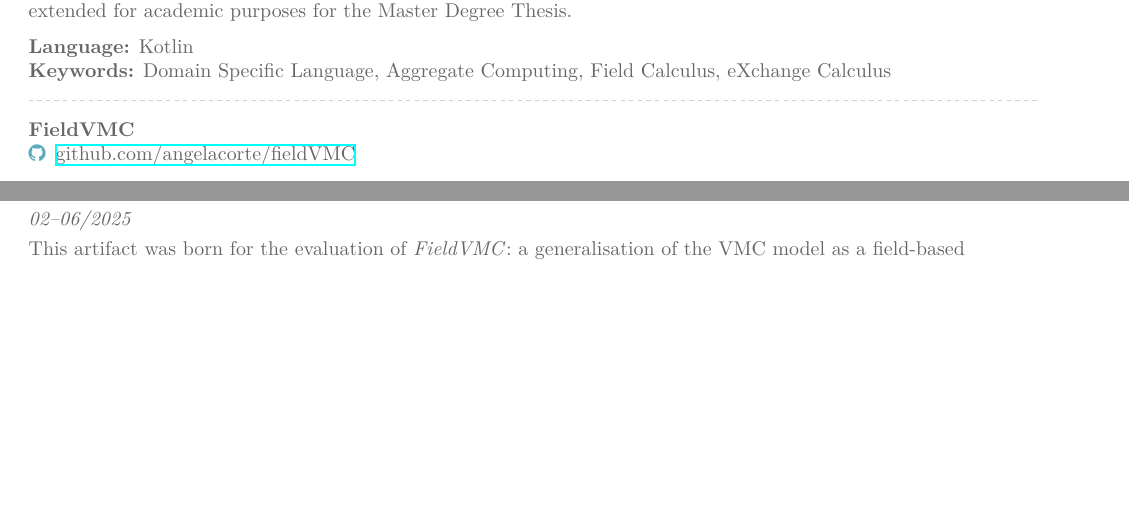
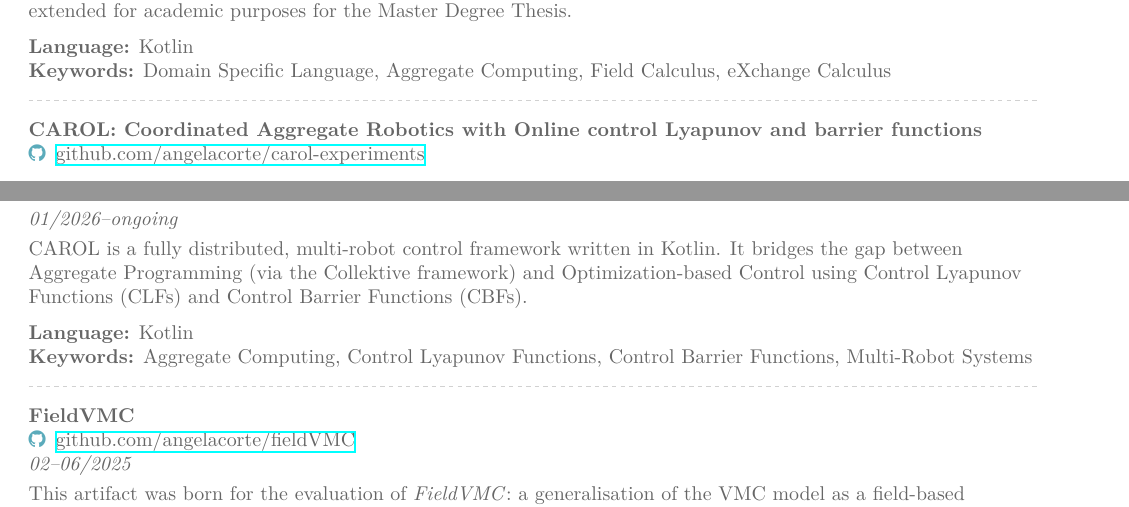
Before and after one commit to angelacorte/curriculum, a LaTeX CV (cortecchia_curriculum_vitae.tex): two parts of pages 4 and 5 of 6, joined at a grey line, cut so that both start at the same text, the shorter picture padded with empty space. Compiled offline with XeLaTeX.

Commit message:
add carol in portfolio

```diff
--- a/cortecchia_curriculum_vitae.tex
+++ b/cortecchia_curriculum_vitae.tex
@@ -220,6 +220,17 @@
 
    \divider
 
+    \textbf{CAROL: Coordinated Aggregate Robotics with Online control Lyapunov and barrier functions}\\
+    \github{\href{https://github.com/angelacorte/carol-experiments}{github.com/angelacorte/carol-experiments}}\\
+    \textit{01/2026--ongoing}\\ \smallskip
+    CAROL is a fully distributed, multi-robot control framework written in Kotlin. It bridges the gap between Aggregate Programming (via the Collektive framework) and Optimization-based Control using Control Lyapunov Functions (CLFs) and Control Barrier Functions (CBFs).\\ \smallskip
+%    {\small \notesymbol \hspace{0.5em} Paper published to EUMAS 2023}\\
+    \smallskip
+    \textbf{Language:} Kotlin\\
+    \textbf{Keywords:} Aggregate Computing, Control Lyapunov Functions, Control Barrier Functions, Multi-Robot Systems
+
+   \divider
+
    \textbf{FieldVMC}\\
    \github{\href{https://github.com/angelacorte/fieldVMC}{github.com/angelacorte/fieldVMC}}\\
    \textit{02--06/2025}\\ \smallskip
```
